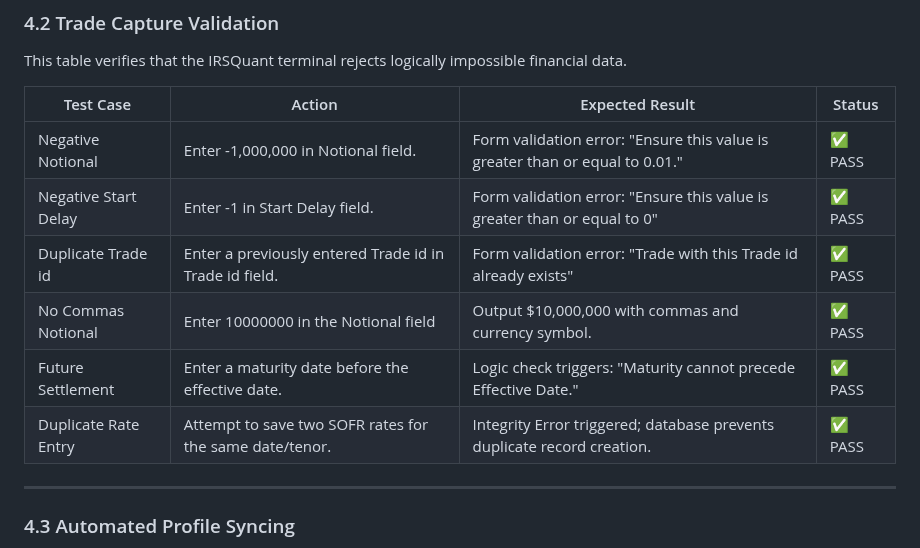
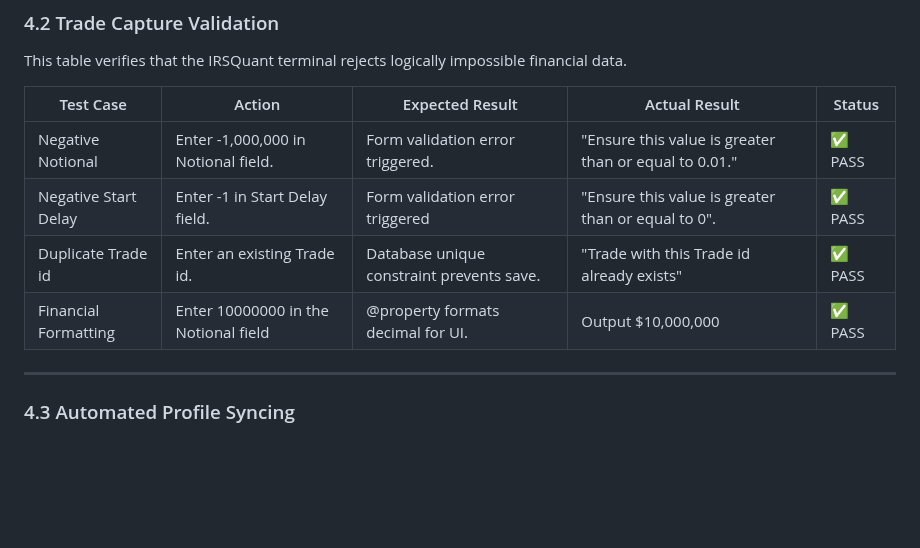
Before and after one commit to DavidClamp/project-swaps, a Markdown page: TESTING.md, the part around the change. GitHub-like rendering; blank space fills up the shorter version.

Commit message:
Update TESTING.md minor

```diff
--- a/TESTING.md
+++ b/TESTING.md
@@ -198,14 +198,13 @@ This section verifies the correctness, safety, and resilience of the “BlueGamm
 This table verifies that the IRSQuant terminal rejects logically impossible financial data.
 
 
-| Test Case | Action| Expected Result | Status |
-| --- | --- | --- | --- |
-| Negative Notional | Enter -1,000,000 in Notional field. |	Form validation error: "Ensure this value is greater than or equal to 0.01."	| ✅ PASS
-| Negative Start Delay | Enter -1 in Start Delay field. |	Form validation error: "Ensure this value is greater than or equal to 0"	| ✅ PASS
-| Duplicate Trade id | Enter a previously entered Trade id in Trade id field. |	Form validation error: "Trade with this Trade id already exists"	| ✅ PASS
-| No Commas Notional | Enter 10000000 in the Notional field | Output $10,000,000 with commas and currency symbol.| ✅ PASS
-| Future Settlement | Enter a maturity date before the effective date. |Logic check triggers: "Maturity cannot precede Effective Date." | ✅ PASS
-| Duplicate Rate Entry | Attempt to save two SOFR rates for the same date/tenor. |	Integrity Error triggered; database prevents duplicate record creation.	| ✅ PASS
+| Test Case | Action| Expected Result | Actual Result | Status |
+| --- | --- | --- | --- | --- |
+| Negative Notional | Enter -1,000,000 in Notional field. |	Form validation error triggered. | "Ensure this value is greater than or equal to 0.01."	| ✅ PASS |
+| Negative Start Delay | Enter -1 in Start Delay field. |	Form validation error triggered | "Ensure this value is greater than or equal to 0".	| ✅ PASS |
+| Duplicate Trade id | Enter an existing Trade id. |  Database unique constraint prevents save. | "Trade with this Trade id already exists"	| ✅ PASS
+| Financial Formatting | Enter 10000000 in the Notional field | @property formats decimal for UI. | Output $10,000,000| ✅ PASS
+
 
 ---
 
```
